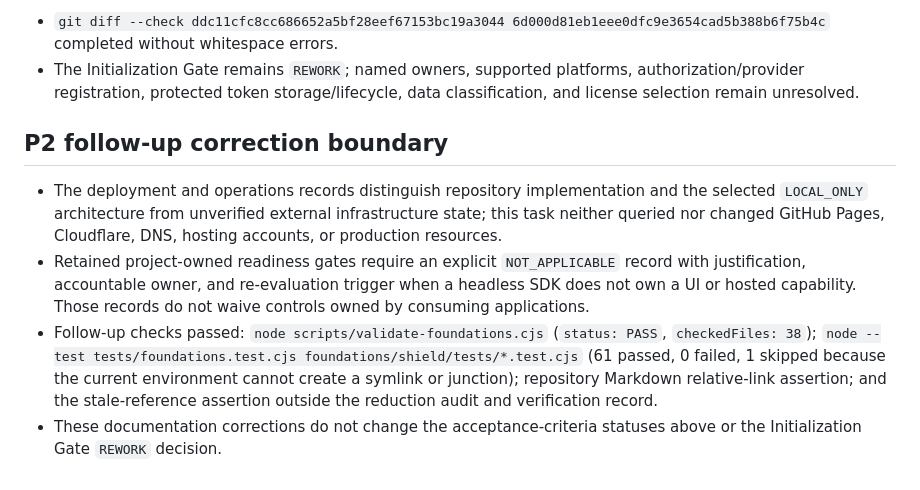
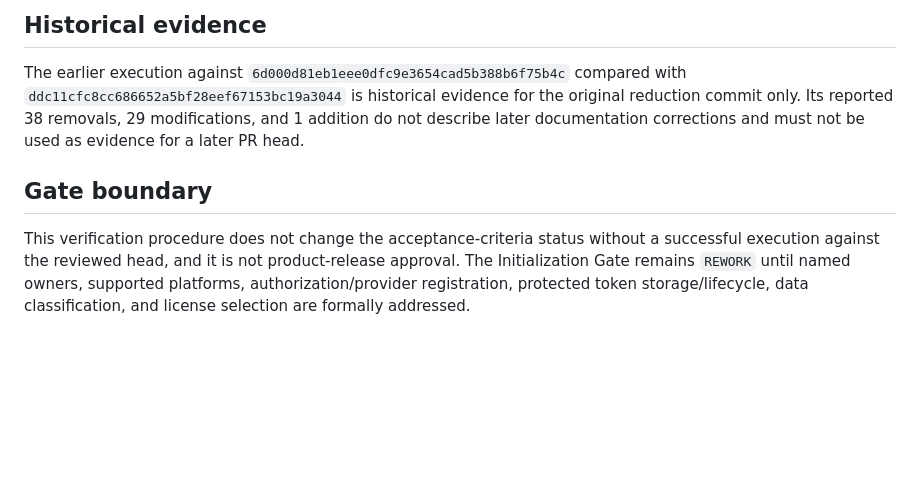
Before and after one commit to mmark76/ecosystem-ai-connect, a Markdown page: docs/governance/REPOSITORY_REDUCTION_VERIFICATION.md, the part around one of its changes. Rendered like a GitHub page; blank space fills up the shorter version.

```diff
--- a/docs/governance/REPOSITORY_REDUCTION_VERIFICATION.md
+++ b/docs/governance/REPOSITORY_REDUCTION_VERIFICATION.md
@@ -42,10 +53,8 @@
 
-- `git diff --check ddc11cfc8cc686652a5bf28eef67153bc19a3044 6d000d81eb1eee0dfc9e3654cad5b388b6f75b4c` completed without whitespace errors.
-- The Initialization Gate remains `REWORK`; named owners, supported platforms, authorization/provider registration, protected token storage/lifecycle, data classification, and license selection remain unresolved.
+## Historical evidence
 
-## P2 follow-up correction boundary
+The earlier execution against `6d000d81eb1eee0dfc9e3654cad5b388b6f75b4c` compared with `ddc11cfc8cc686652a5bf28eef67153bc19a3044` is historical evidence for the original reduction commit only. Its reported 38 removals, 29 modifications, and 1 addition do not describe later documentation corrections and must not be used as evidence for a later PR head.
 
-- The deployment and operations records distinguish repository implementation and the selected `LOCAL_ONLY` architecture from unverified external infrastructure state; this task neither queried nor changed GitHub Pages, Cloudflare, DNS, hosting accounts, or production resources.
-- Retained project-owned readiness gates require an explicit `NOT_APPLICABLE` record with justification, accountable owner, and re-evaluation trigger when a headless SDK does not own a UI or hosted capability. Those records do not waive controls owned by consuming applications.
-- Follow-up checks passed: `node scripts/validate-foundations.cjs` (`status: PASS`, `checkedFiles: 38`); `node --test tests/foundations.test.cjs foundations/shield/tests/*.test.cjs` (61 passed, 0 failed, 1 skipped because the current environment cannot create a symlink or junction); repository Markdown relative-link assertion; and the stale-reference assertion outside the reduction audit and verification record.
-- These documentation corrections do not change the acceptance-criteria statuses above or the Initialization Gate `REWORK` decision.
+## Gate boundary
+
+This verification procedure does not change the acceptance-criteria status without a successful execution against the reviewed head, and it is not product-release approval. The Initialization Gate remains `REWORK` until named owners, supported platforms, authorization/provider registration, protected token storage/lifecycle, data classification, and license selection are formally addressed.
```
Also changed, not shown: other parts of docs/governance/REPOSITORY_REDUCTION_VERIFICATION.md (+40 -29 lines).
